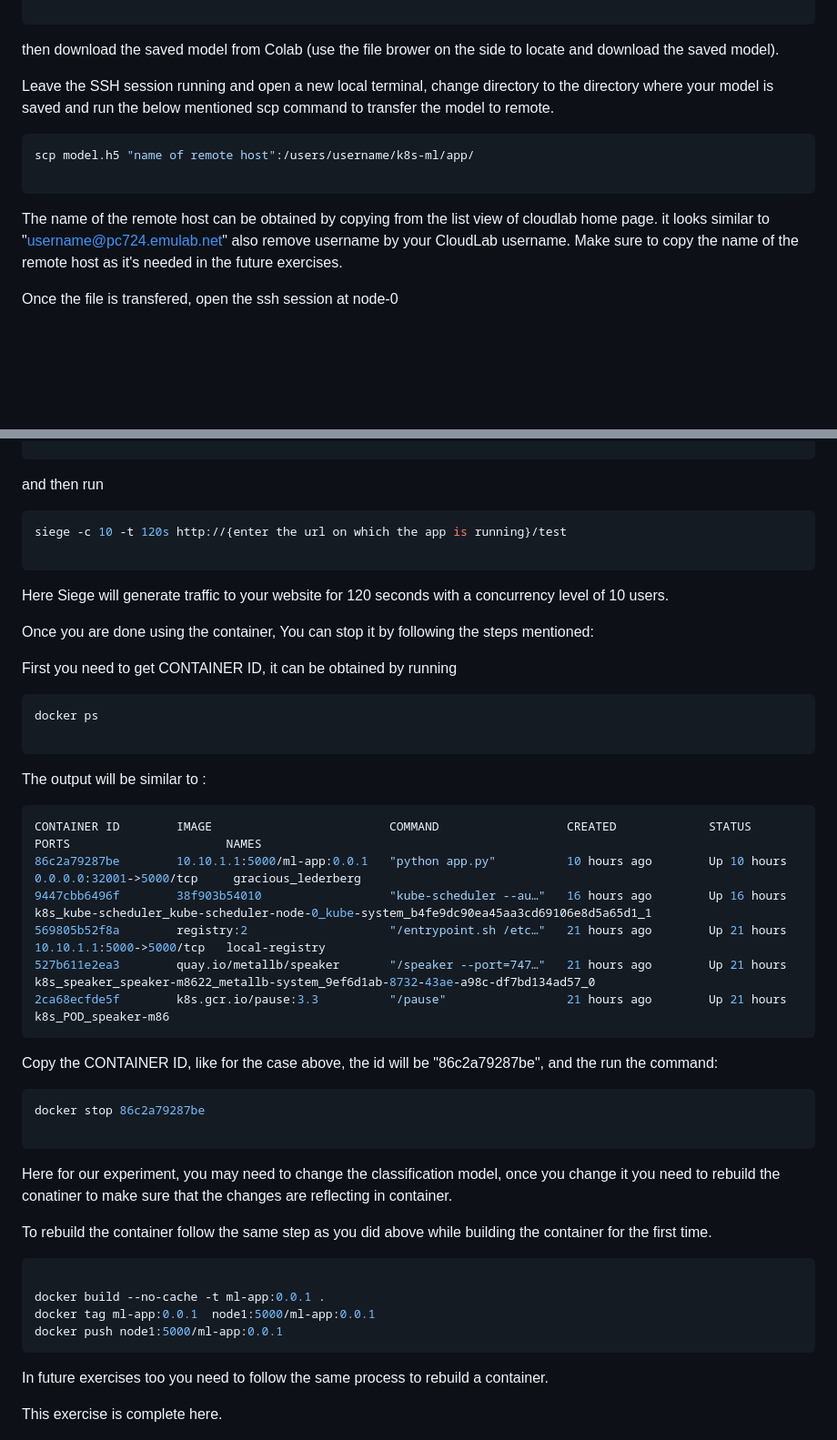
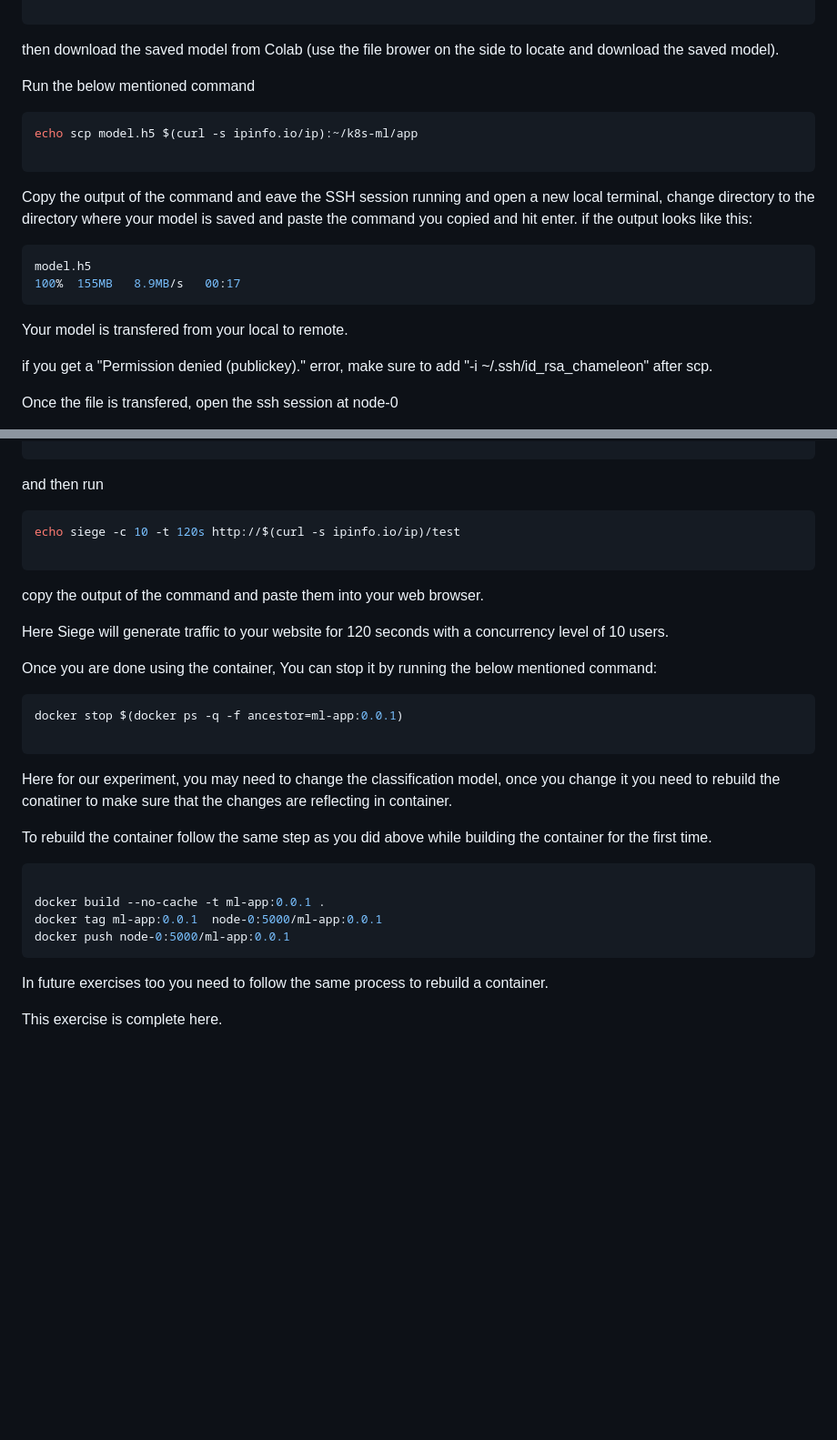
Before and after one commit to teaching-on-testbeds/k8s-ml, a Markdown page: deploy_app/index.md, 2 parts joined by grey strips. Shown at 91% size. Rendered like a GitHub page; blank space fills up the shorter version.

````diff
--- a/deploy_app/index.md
+++ b/deploy_app/index.md
@@ -19,15 +19,23 @@ model.save("model.h5")
 ```
 then download the saved model from Colab (use the file brower on the side to locate and download the saved model).
 
-Leave the SSH session running and open a new local terminal, change directory to the directory where your model is saved and run the below mentioned scp command to transfer the model to remote.
+Run the below mentioned command
 
 ``` shell
-scp model.h5 "name of remote host":/users/username/k8s-ml/app/
+echo scp model.h5 $(curl -s ipinfo.io/ip):~/k8s-ml/app
 
 ```
 
-The name of the remote host can be obtained by copying from the list view of cloudlab home page.
-it looks similar to "username@pc724.emulab.net" also remove username by your CloudLab username. Make sure to copy the name of the remote host as it's needed in the future exercises.
+Copy the output of the command and eave the SSH session running and open a new local terminal, change directory to the directory where your model is saved and paste the command you copied and hit enter.
+if the output looks like this:
+
+``` shell
+model.h5                                                                                                                  100%  155MB   8.9MB/s   00:17
+```
+Your model is transfered from your local to remote.
+
+if you get a "Permission denied (publickey)." error, make sure to add "-i ~/.ssh/id_rsa_chameleon" after scp.
+
 
 Once the file is transfered, open the ssh session at node-0
 
@@ -99,35 +107,19 @@ sudo apt-get install siege
 and then run
 
 ``` shell
-siege -c 10 -t 120s http://{enter the url on which the app is running}/test
+echo siege -c 10 -t 120s http://$(curl -s ipinfo.io/ip)/test
 
 ```
+copy the output of the command and paste them into your web browser.
+
 Here Siege will generate traffic to your website for 120 seconds with a concurrency level of 10 users.
 
 
-Once you are done using the container, You can stop it by following the steps mentioned:
+Once you are done using the container, You can stop it by running the below mentioned command:
 
-First you need to get CONTAINER ID, it can be obtained by running
 
 ``` shell
-docker ps
-
-```
-
-The output will be similar to :
-
-```shell
-CONTAINER ID        IMAGE                         COMMAND                  CREATED             STATUS              PORTS                      NAMES
-86c2a79287be        10.10.1.1:5000/ml-app:0.0.1   "python app.py"          10 hours ago        Up 10 hours         0.0.0.0:32001->5000/tcp     gracious_lederberg
-9447cbb6496f        38f903b54010                  "kube-scheduler --au…"   16 hours ago        Up 16 hours                                    k8s_kube-scheduler_kube-scheduler-node-0_kube-system_b4fe9dc90ea45aa3cd69106e8d5a65d1_1
-569805b52f8a        registry:2                    "/entrypoint.sh /etc…"   21 hours ago        Up 21 hours         10.10.1.1:5000->5000/tcp   local-registry
-527b611e2ea3        quay.io/metallb/speaker       "/speaker --port=747…"   21 hours ago        Up 21 hours                                    k8s_speaker_speaker-m8622_metallb-system_9ef6d1ab-8732-43ae-a98c-df7bd134ad57_0
-2ca68ecfde5f        k8s.gcr.io/pause:3.3          "/pause"                 21 hours ago        Up 21 hours                                    k8s_POD_speaker-m86
-```
-Copy the CONTAINER ID, like for the case above, the id will be "86c2a79287be", and the run the command:
-
-``` shell
-docker stop 86c2a79287be
+docker stop $(docker ps -q -f ancestor=ml-app:0.0.1)
 
 ```
 
@@ -138,8 +130,8 @@ To rebuild the container follow the same step as you did above while building th
 ``` shell
 
 docker build --no-cache -t ml-app:0.0.1 .
-docker tag ml-app:0.0.1  node1:5000/ml-app:0.0.1
-docker push node1:5000/ml-app:0.0.1
+docker tag ml-app:0.0.1  node-0:5000/ml-app:0.0.1
+docker push node-0:5000/ml-app:0.0.1
 ```
 
 In future exercises too you need to follow the same process to rebuild a container.
````
Also changed, not shown: other parts of deploy_app/index.md (+3 -3 lines).
